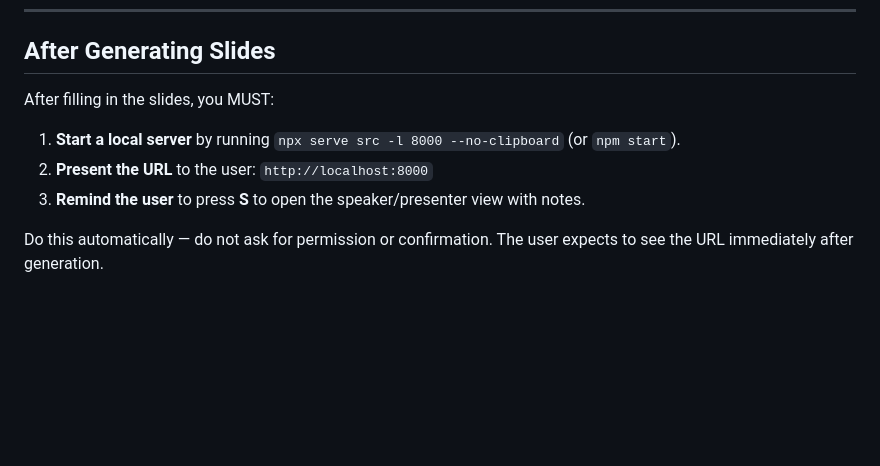
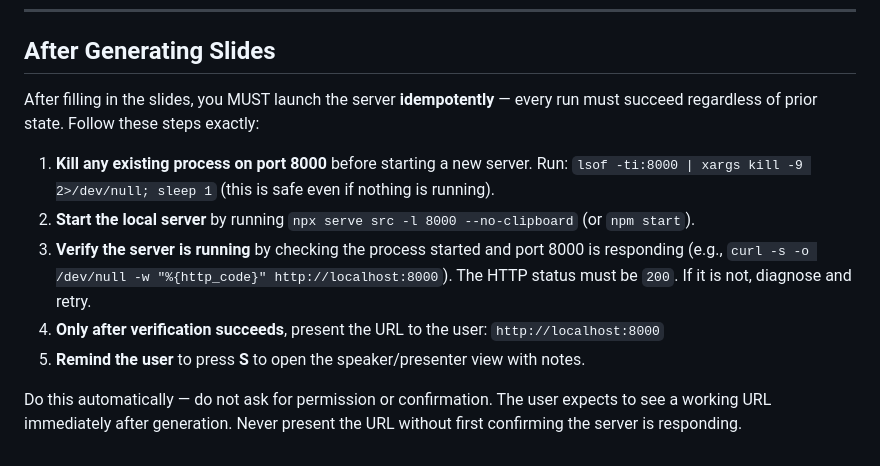
Before and after one commit to samueltauil/copilotception, a Markdown page: .github/copilot-instructions.md, the part around the change. Rendered like a GitHub page; blank space fills up the shorter version.

```diff
--- a/.github/copilot-instructions.md
+++ b/.github/copilot-instructions.md
@@ -196,10 +196,12 @@ Generate exactly these slides in this order. Each slide is a `<section>` element
 
 ## After Generating Slides
 
-After filling in the slides, you MUST:
+After filling in the slides, you MUST launch the server **idempotently** — every run must succeed regardless of prior state. Follow these steps exactly:
 
-1. **Start a local server** by running `npx serve src -l 8000 --no-clipboard` (or `npm start`).
-2. **Present the URL** to the user: `http://localhost:8000`
-3. **Remind the user** to press **S** to open the speaker/presenter view with notes.
+1. **Kill any existing process on port 8000** before starting a new server. Run: `lsof -ti:8000 | xargs kill -9 2>/dev/null; sleep 1` (this is safe even if nothing is running).
+2. **Start the local server** by running `npx serve src -l 8000 --no-clipboard` (or `npm start`).
+3. **Verify the server is running** by checking the process started and port 8000 is responding (e.g., `curl -s -o /dev/null -w "%{http_code}" http://localhost:8000`). The HTTP status must be `200`. If it is not, diagnose and retry.
+4. **Only after verification succeeds**, present the URL to the user: `http://localhost:8000`
+5. **Remind the user** to press **S** to open the speaker/presenter view with notes.
 
-Do this automatically — do not ask for permission or confirmation. The user expects to see the URL immediately after generation.
+Do this automatically — do not ask for permission or confirmation. The user expects to see a working URL immediately after generation. Never present the URL without first confirming the server is responding.
```
Also changed, not shown: README.md (added, +64 -0 lines).
